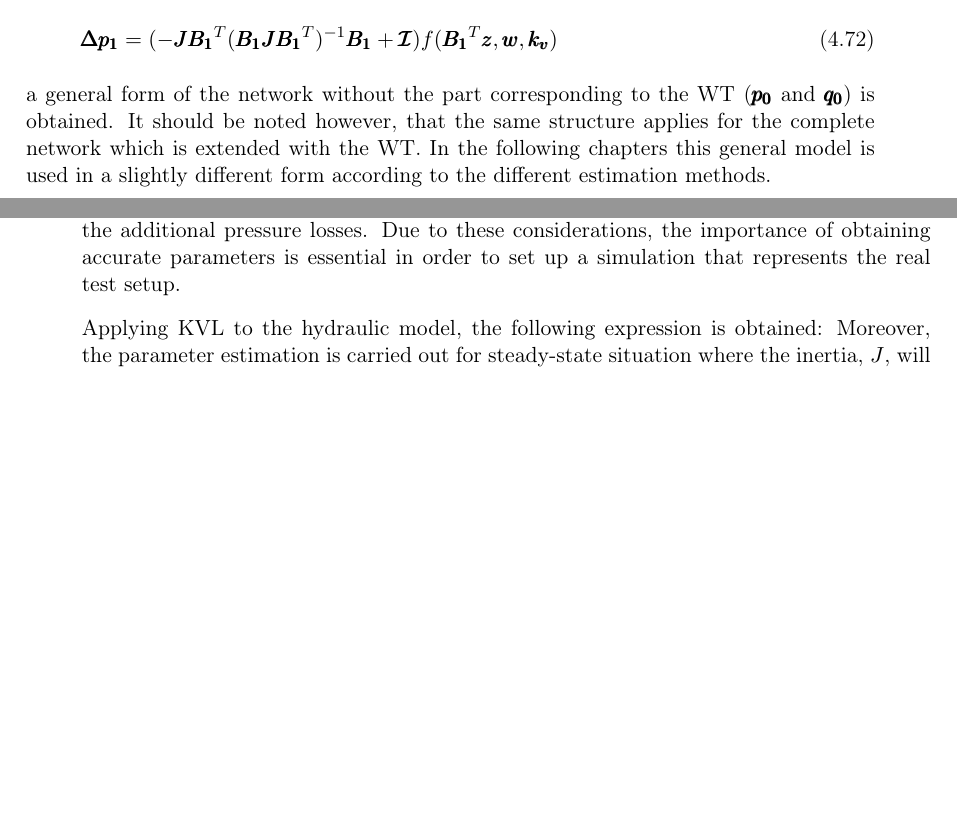
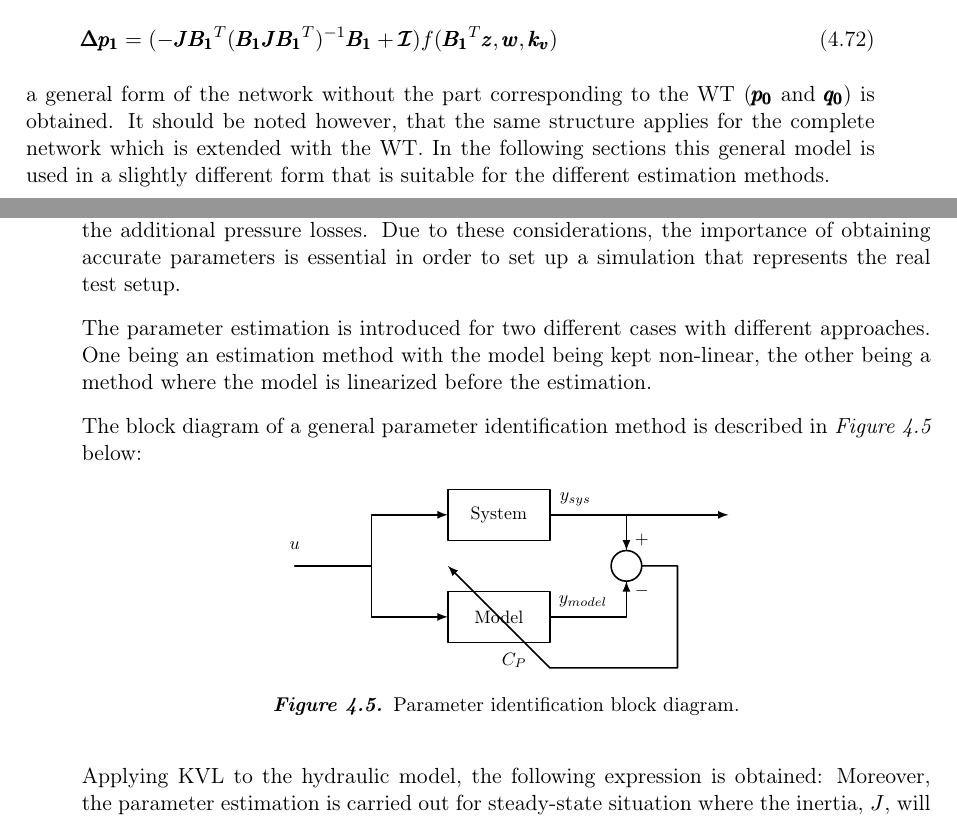
Before and after one commit to SBKrogh/WaterTank, a LaTeX thesis (Gr830.tex, which reads report/analysis/network_model.tex, report/tikz/param_block.tex): two parts of pages 34 and 35 of 73, joined at a grey line, cut so that both start at the same text, the shorter picture padded with empty space. Compiled offline with pdfLaTeX.

Commit message:
Param ++

```diff
--- a/report/analysis/network_model.tex
+++ b/report/analysis/network_model.tex
@@ -233,7 +233,7 @@ Writing in a complex, short form:
   \label{PressureShort}
  \end{equation}
 
-a general form of the network without the part corresponding to the WT ($\pmb{p_0}$ and $\pmb{q_0}$) is obtained. It should be noted however, that the same structure applies for the complete network which is extended with the WT. In the following chapters this general model is used in a slightly different form according to the different estimation methods.
+a general form of the network without the part corresponding to the WT ($\pmb{p_0}$ and $\pmb{q_0}$) is obtained. It should be noted however, that the same structure applies for the complete network which is extended with the WT. In the following sections this general model is used in a slightly different form that is suitable for the different estimation methods.
 
 \subsection{Parameter Identification}
 \label{SubSecEstimation}
@@ -243,6 +243,17 @@ The modelling of the complete water distribution system is governed by the previ
 In case of the valves, the conductivity function is defined in the function of OD, therefore the behavior of these elements are considered to be known. The centrifugal pumps are fully described by their models and by the coefficients provided by the manufacturer. The hydraulic capacity is also considered as known in case of the WT. However, certain parameters in the model of pipes are uncertain. Even though the necessary friction parameters can be found in the datasheet provided by the manufacturer, these values are only acceptable for new pipes, as over time and depending on the material, these elements can rust. On the other hand however, the inertia parameters of the pipes are defined accurately since they are dependant on the physical parameters of the pipes.
 \\
 Consequently, the aim of the system identification in case of the water distribution system is to estimate the missing parameters which describe the frictions in the pipes, therefore define the additional pressure losses. Due to these considerations, the importance of obtaining accurate parameters is essential in order to set up a simulation that represents the real test setup.
+
+The parameter estimation is introduced for two different cases with different approaches. One being an estimation method with the model being kept non-linear, the other being a method where the model is  linearized before the estimation.
+
+The block diagram of a general parameter identification method is described in \figref{fig:parame_block} below:
+
+\begin{figure}[H]
+\centering
+\input{report/tikz/param_block.tex}
+\caption{Parameter identification block diagram. }
+\label{fig:parame_block}
+\end{figure}
 
 Applying KVL to the hydraulic model, the following expression is obtained: Moreover, the parameter estimation is carried out for steady-state
 situation where the inertia, $J$, will not act. Thus, the term containing the diagonal matrix $J$ can be disregarded from the equation.
--- /dev/null
+++ b/report/tikz/param_block.tex
@@ -0,0 +1,27 @@
+\usetikzlibrary{arrows}
+\begin{tikzpicture} [scale=0.9,transform shape]
+
+\draw  (3,-1.5) rectangle (5,-2.5);
+\node at (4,-2) {Model};
+
+\draw  (3,0.5) rectangle (5,-0.5);
+\node at (4,0) {System};
+
+\node at (6.8,-1.5) {$-$};
+\node at (5.5,0.3) {$y_{sys}$};
+\node at (5.65,-1.7) {$y_{model}$};
+\node at (4.3,-2.85) {$C_P$};
+\node at (0,-0.6) {$u$};
+\node at (6.8,-0.5) {$+$};
+
+\draw  (6.5,-1) ellipse (0.3 and 0.3);
+
+\draw [-latex](5,0) -- (8.5,0);
+\draw [-latex](6.5,0) -- (6.5,-0.7);
+\draw [-latex](1.5,-1) -- (1.5,0) -- (3,0);
+\draw [-latex](1.5,-1) -- (1.5,-2) -- (3,-2);
+\draw (0,-1) -- (1.5,-1);
+\draw [-latex](5,-2) -- (6.5,-2) -- (6.5,-1.3);
+\draw [-latex](6.8,-1) -- (7.5,-1) -- (7.5,-3) -- (5,-3) -- (3,-1);
+
+\end{tikzpicture}%
```
Also changed, not shown: report/tikz/control_structure.tex (+1 -1 lines).
